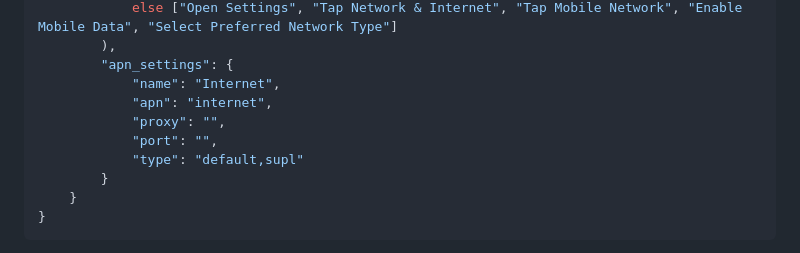
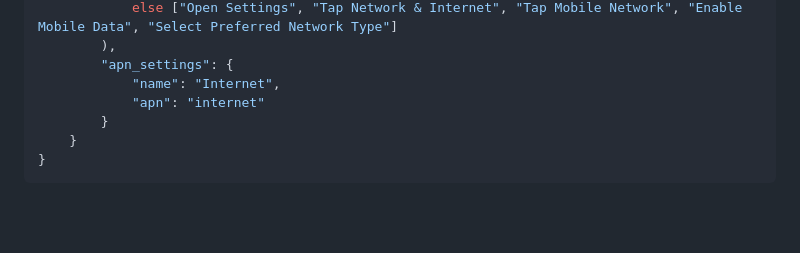
Before and after one commit to alisoliman/realtime-api-workshop, a Markdown page: 01-getting-started-function-calling/workshop.md, the part around the change. Drawn GitHub-style; blank space fills up the shorter version.

Commit message:
fix: exercise 1 remove port and proxy

```diff
--- a/01-getting-started-function-calling/workshop.md
+++ b/01-getting-started-function-calling/workshop.md
@@ -173,10 +173,7 @@ Let's add a tool that helps users configure their mobile devices for internet ac
         ),
         "apn_settings": {
             "name": "Internet",
-            "apn": "internet",
-            "proxy": "",
-            "port": "",
-            "type": "default,supl"
+            "apn": "internet"
         }
     }
 }
```
